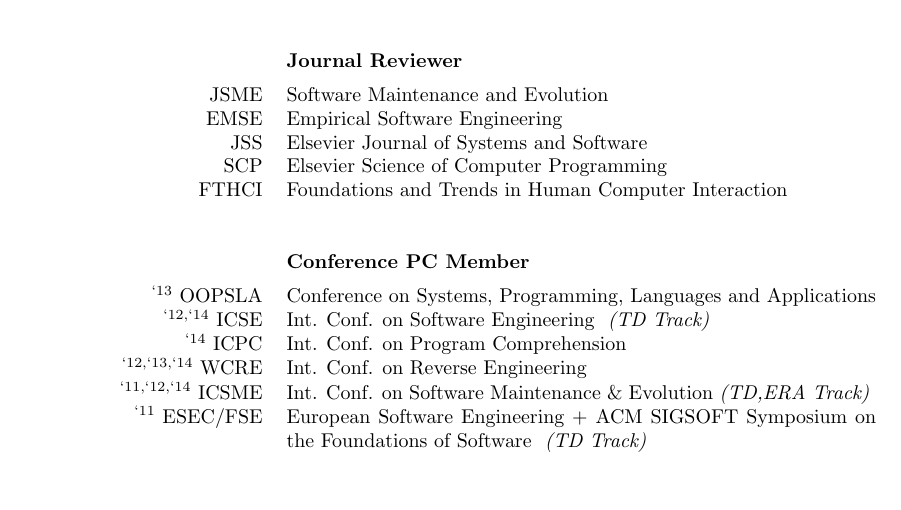
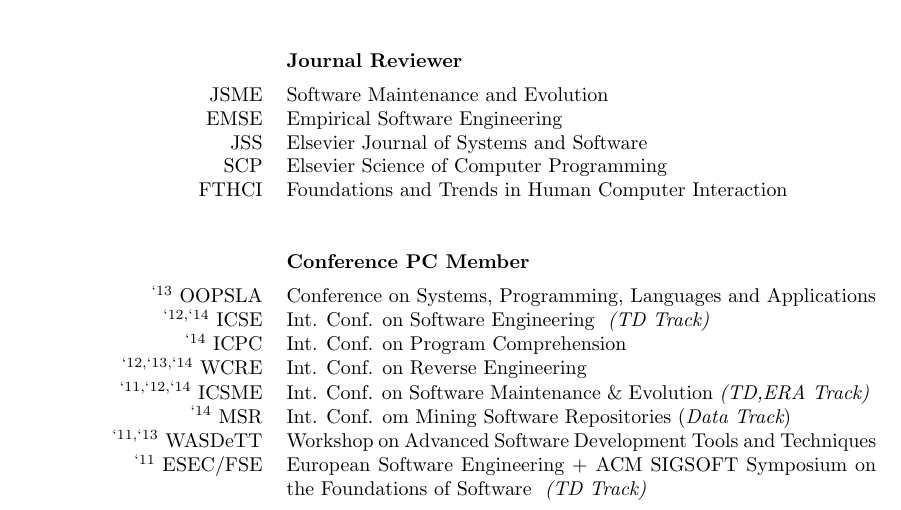
Before and after one commit to mircealungu/Resume, a LaTeX CV (CV_Publist_MirceaLungu.tex, which reads professional-activities.tex): part of page 3 of 7, cut so that both start at the same text, the shorter picture padded with empty space. Compiled offline with pdfLaTeX.

Commit message:
added MSR wasdett

```diff
--- a/professional-activities.tex
+++ b/professional-activities.tex
@@ -89,14 +89,13 @@
 
 	\conf{WCRE}{`12, `13, `14}{Int. Conf.  on Reverse Engineering}
 
-
-	% \conf{WASDeTT}{`11, `13}{Workshop on Advanced Software Development Tools and Techniques}
-
 	\conf{ICSME}{`11, `12, `14}{Int. Conf. on Software Maintenance \& Evolution\tderatrack}
 
+
+	\conf{MSR}{`14}{Int. Conf. om Mining Software Repositories ({\em Data Track})}
+	\conf{WASDeTT}{`11, `13}{Workshop on Advanced Software Development Tools and Techniques}
+
 	\conf{ESEC/FSE}{`11}{European Software Engineering + ACM SIGSOFT Symposium on the Foundations of Software \tdtrack}
-
-
 
 
 % \end{tabular}
```
